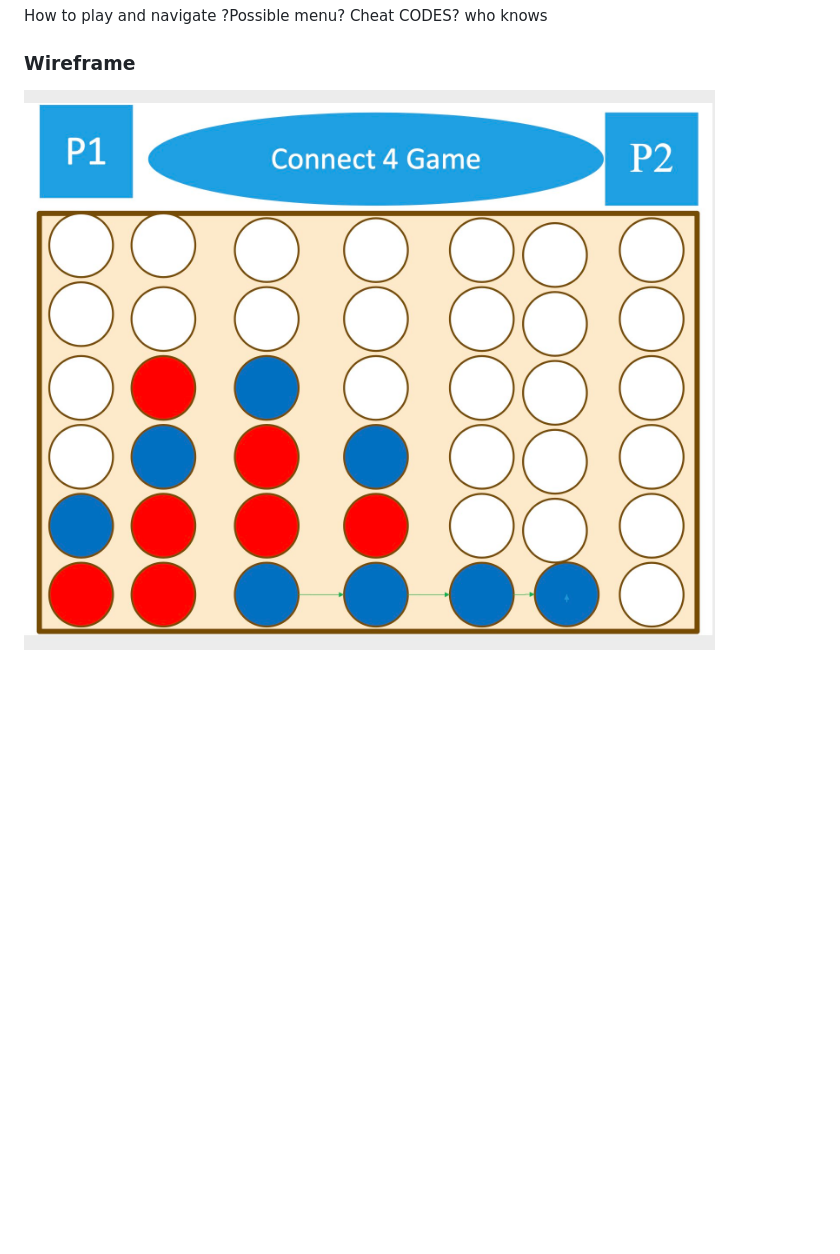
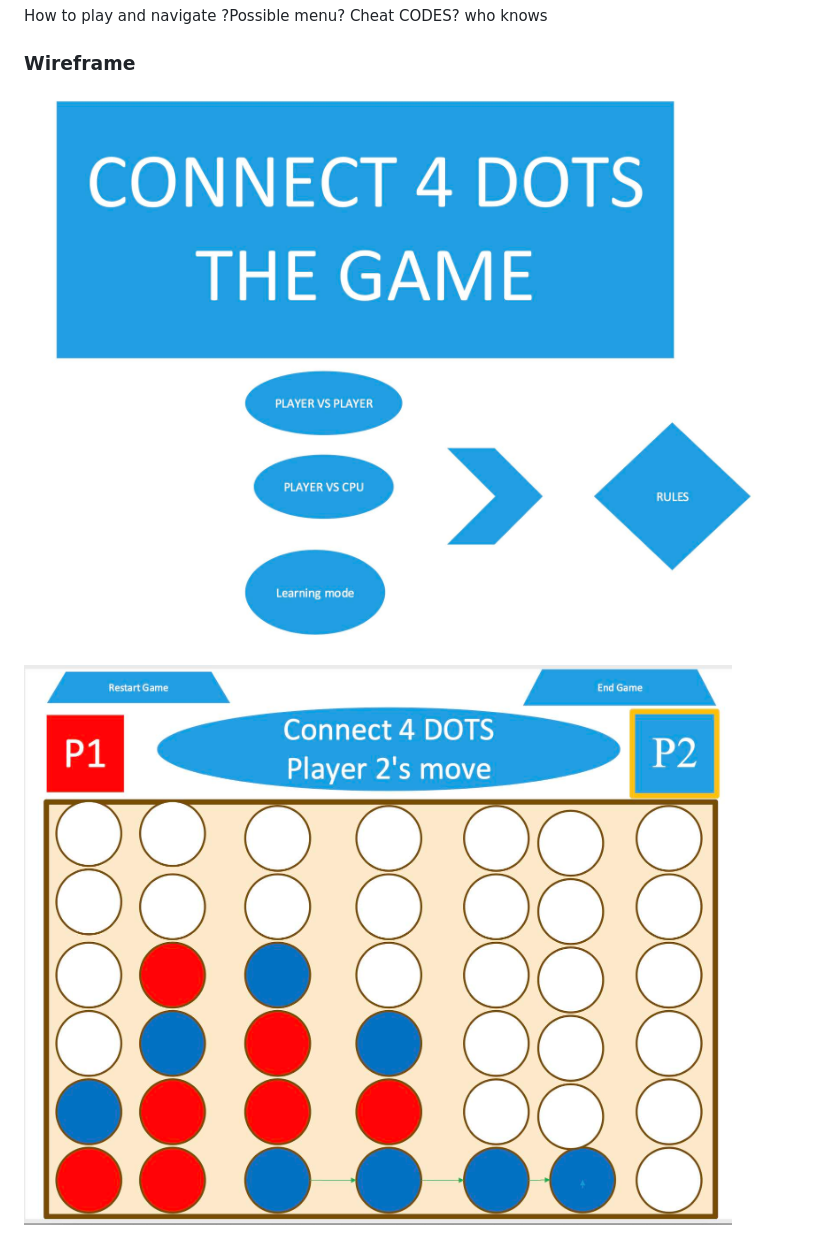
Before and after one commit to epenn92/Project-1, a Markdown page: README.md, the part around the change. Drawn GitHub-style; pictures changed too: Pictures/WireFrame-Final1.jpg (added), Pictures/WireFrame-Final2.jpg (added); blank space fills up the shorter version.

Commit message:
final wireFrame

```diff
--- a/README.md
+++ b/README.md
@@ -17,4 +17,6 @@ Picture of Finished project here
 How to play and navigate ?Possible menu? Cheat CODES? who knows
 
 ### Wireframe
-![Connect 4 wireframe](/Pictures/WireFrame-Project1.jpg)
+![Connect 4 Wireframe](/Pictures/WireFrame-Final1.jpg)
+
+![Connect 4 WireFrame pt2](/Pictures/WireFrame-Final2.jpg)
```
